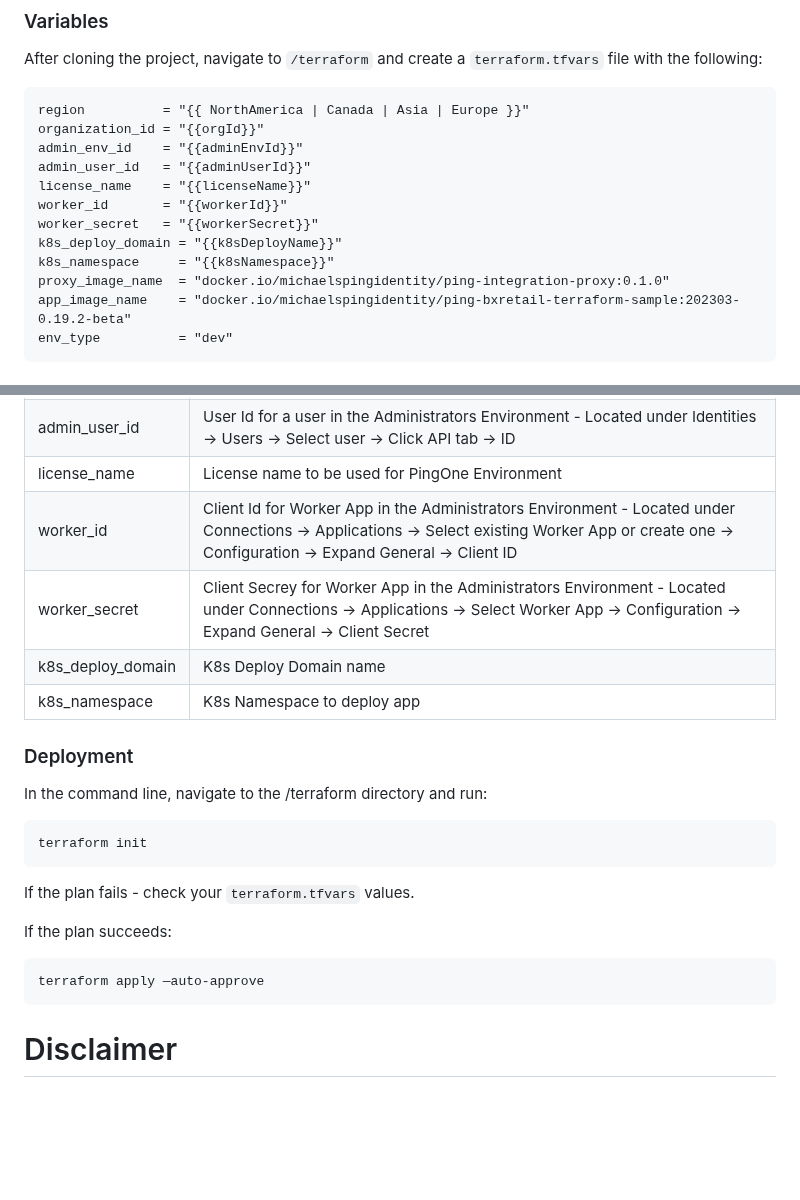
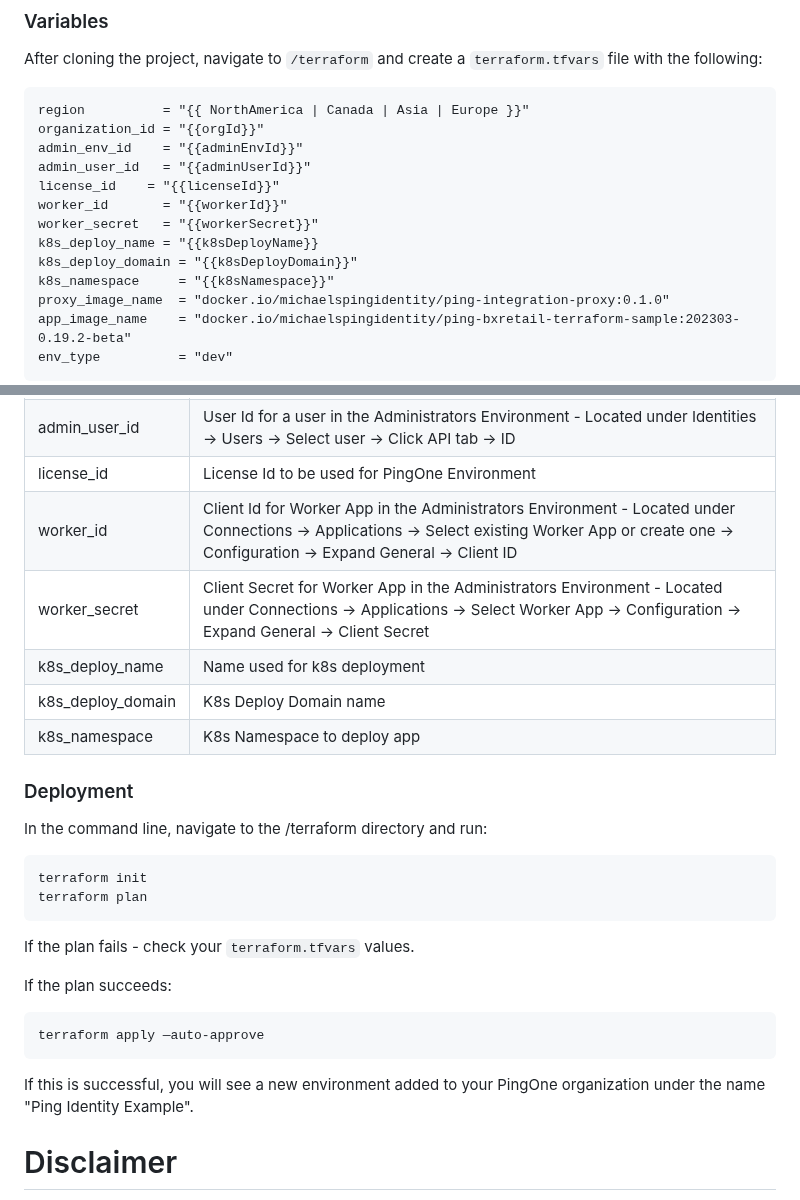
Before and after one commit to pingidentity-developers-experience/ping-p1-terraform-sample-apps, a Markdown page: BXRetail-Terraform-pkg/README.md, 2 parts joined by grey strips. Rendered like a GitHub page; blank space fills up the shorter version.

`````diff
--- a/BXRetail-Terraform-pkg/README.md
+++ b/BXRetail-Terraform-pkg/README.md
@@ -41,10 +41,11 @@ region          = "{{ NorthAmerica | Canada | Asia | Europe }}"
 organization_id = "{{orgId}}"
 admin_env_id    = "{{adminEnvId}}"
 admin_user_id   = "{{adminUserId}}"
-license_name    = "{{licenseName}}"
+license_id    = "{{licenseId}}"
 worker_id       = "{{workerId}}"
 worker_secret   = "{{workerSecret}}"
-k8s_deploy_domain = "{{k8sDeployName}}"
+k8s_deploy_name = "{{k8sDeployName}}
+k8s_deploy_domain = "{{k8sDeployDomain}}"
 k8s_namespace     = "{{k8sNamespace}}"
 proxy_image_name  = "docker.io/michaelspingidentity/ping-integration-proxy:0.1.0"
 app_image_name    = "docker.io/michaelspingidentity/ping-bxretail-terraform-sample:202303-0.19.2-beta"
@@ -57,9 +58,10 @@ env_type          = "dev"
 | organization_id | PingOne Organization Id - Located under Environment -> Properties |
 | admin_env_id | PingOne Environment Id for Administrators Environment - Located under Environment -> Properties |
 | admin_user_id | User Id for a user in the Administrators Environment - Located under Identities -> Users -> Select user -> Click API tab -> ID |
-| license_name | License name to be used for PingOne Environment |
+| license_id | License Id to be used for PingOne Environment |
 | worker_id | Client Id for Worker App in the Administrators Environment - Located under Connections -> Applications -> Select existing Worker App or create one -> Configuration -> Expand General -> Client ID |
-| worker_secret | Client Secrey for Worker App in the Administrators Environment - Located under Connections -> Applications -> Select Worker App -> Configuration -> Expand General -> Client Secret |
+| worker_secret | Client Secret for Worker App in the Administrators Environment - Located under Connections -> Applications -> Select Worker App -> Configuration -> Expand General -> Client Secret |
+| k8s_deploy_name | Name used for k8s deployment |
 | k8s_deploy_domain | K8s Deploy Domain name |
 | k8s_namespace | K8s Namespace to deploy app |
 
@@ -69,6 +71,7 @@ In the command line, navigate to the /terraform directory and run:
 
 ```zsh
 terraform init
+terraform plan
 ```
 
 If the plan fails - check your `terraform.tfvars` values.
@@ -79,5 +82,7 @@ If the plan succeeds:
 terraform apply —auto-approve
 ````
 
+If this is successful, you will see a new environment added to your PingOne organization under the name "Ping Identity Example".
+
 # Disclaimer
 THIS DEMO AND SAMPLE CODE IS PROVIDED "AS IS" AND ANY EXPRESS OR IMPLIED WARRANTIES, INCLUDING THE IMPLIED WARRANTIES OF MERCHANTABILITY AND FITNESS FOR A PARTICULAR PURPOSE ARE DISCLAIMED. IN NO EVENT SHALL PING IDENTITY OR CONTRIBUTORS BE LIABLE FOR ANY DIRECT, INDIRECT, INCIDENTAL, SPECIAL, EXEMPLARY, OR CONSEQUENTIAL DAMAGES (INCLUDING, BUT NOT LIMITED TO, PROCUREMENT OF SUBSTITUTE GOODS OR SERVICES; LOSS OF USE, DATA, OR PROFITS; OR BUSINESS INTERRUPTION) SUSTAINED BY YOU OR A THIRD PARTY, HOWEVER CAUSED AND ON ANY THEORY OF LIABILITY, WHETHER IN CONTRACT, STRICT LIABILITY, OR TORT ARISING IN ANY WAY OUT OF THE USE OF THIS DEMO AND SAMPLE CODE, EVEN IF ADVISED OF THE POSSIBILITY OF SUCH DAMAGE.
`````
Also changed, not shown: BXRetail-Terraform-pkg/bxretail-sample-app/README.md (+1 -2 lines).
